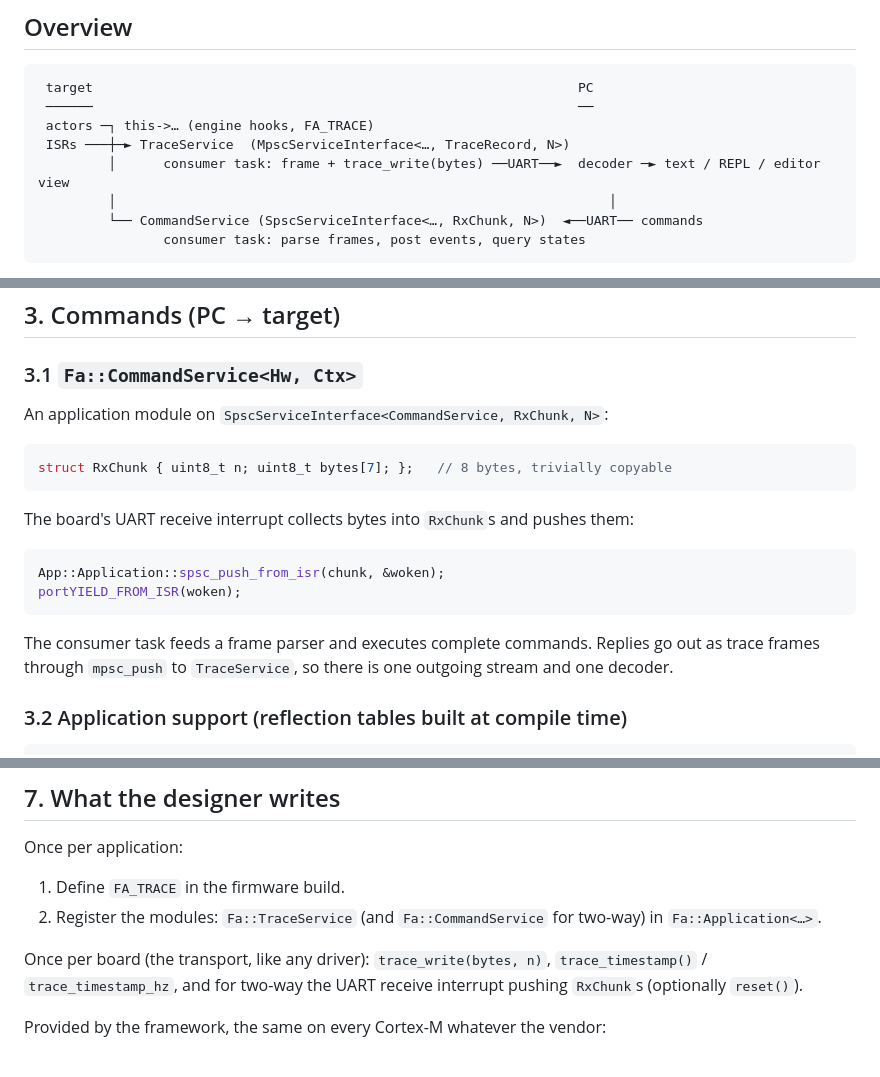
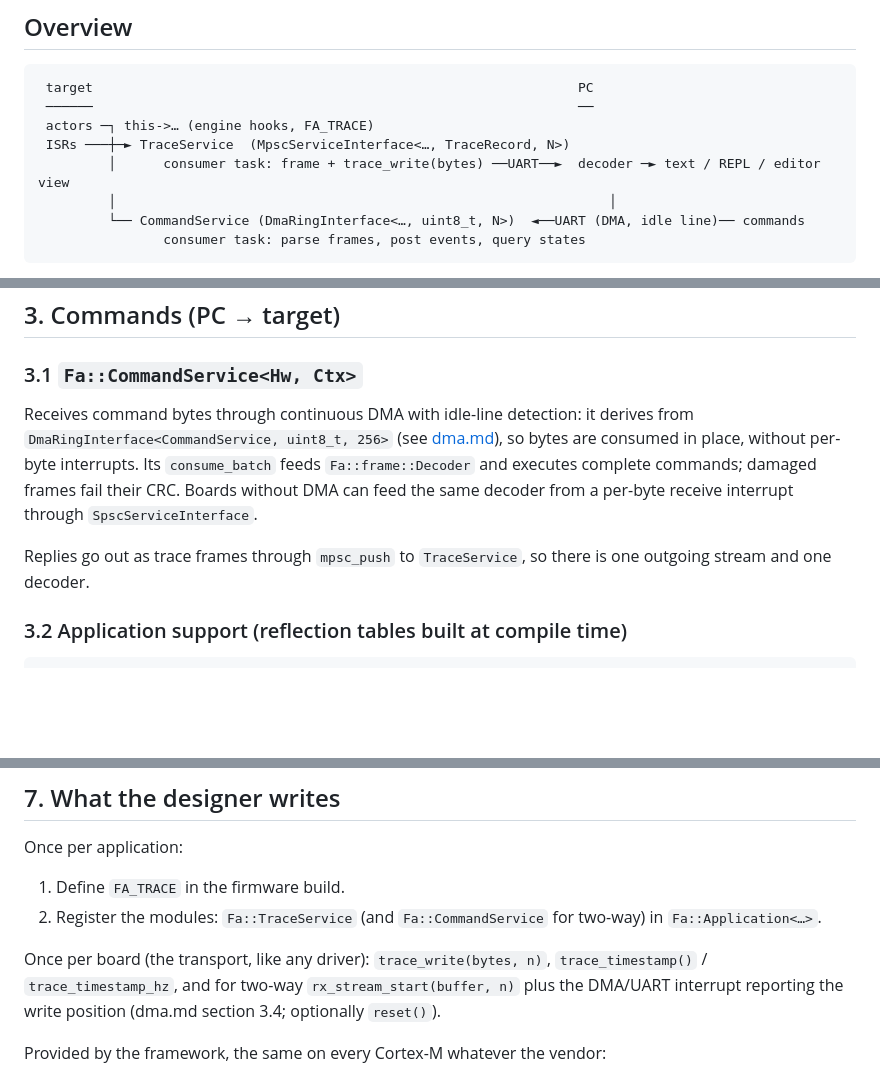
Before and after one commit to HTekTar/FreeActors, a Markdown page: docs/design/trace.md, 3 parts joined by grey strips. GitHub-like rendering; blank space fills up the shorter version.

````diff
--- a/docs/design/trace.md
+++ b/docs/design/trace.md
@@ -23,7 +23,7 @@ Scope: FreeActors v1.0 — a runtime trace from the target to the PC (one-way),
  ISRs ───┼─► TraceService  (MpscServiceInterface<…, TraceRecord, N>)
          │      consumer task: frame + trace_write(bytes) ──UART──►  decoder ─► text / REPL / editor view
          │                                                               │
-         └── CommandService (SpscServiceInterface<…, RxChunk, N>)  ◄──UART── commands
+         └── CommandService (DmaRingInterface<…, uint8_t, N>)  ◄──UART (DMA, idle line)── commands
                 consumer task: parse frames, post events, query states
 ```
 
@@ -166,20 +166,9 @@ Checked at compile time with readable `static_assert`s (the hardware-contract de
 
 ### 3.1 `Fa::CommandService<Hw, Ctx>`
 
-An application module on `SpscServiceInterface<CommandService, RxChunk, N>`:
+Receives command bytes through continuous DMA with idle-line detection: it derives from `DmaRingInterface<CommandService, uint8_t, 256>` (see [dma.md](dma.md)), so bytes are consumed in place, without per-byte interrupts. Its `consume_batch` feeds `Fa::frame::Decoder` and executes complete commands; damaged frames fail their CRC. Boards without DMA can feed the same decoder from a per-byte receive interrupt through `SpscServiceInterface`.
 
-```cpp
-struct RxChunk { uint8_t n; uint8_t bytes[7]; };   // 8 bytes, trivially copyable
-```
-
-The board's UART receive interrupt collects bytes into `RxChunk`s and pushes them:
-
-```cpp
-App::Application::spsc_push_from_isr(chunk, &woken);
-portYIELD_FROM_ISR(woken);
-```
-
-The consumer task feeds a frame parser and executes complete commands. Replies go out as trace frames through `mpsc_push` to `TraceService`, so there is one outgoing stream and one decoder.
+Replies go out as trace frames through `mpsc_push` to `TraceService`, so there is one outgoing stream and one decoder.
 
 ### 3.2 Application support (reflection tables built at compile time)
 
@@ -253,7 +242,7 @@ Once per application:
 1. Define `FA_TRACE` in the firmware build.
 2. Register the modules: `Fa::TraceService` (and `Fa::CommandService` for two-way) in `Fa::Application<…>`.
 
-Once per board (the transport, like any driver): `trace_write(bytes, n)`, `trace_timestamp()` / `trace_timestamp_hz`, and for two-way the UART receive interrupt pushing `RxChunk`s (optionally `reset()`).
+Once per board (the transport, like any driver): `trace_write(bytes, n)`, `trace_timestamp()` / `trace_timestamp_hz`, and for two-way `rx_stream_start(buffer, n)` plus the DMA/UART interrupt reporting the write position (dma.md section 3.4; optionally `reset()`).
 
 Provided by the framework, the same on every Cortex-M whatever the vendor:
 - a cycle-counter clock (`DWT->CYCCNT` through CMSIS) usable as `trace_timestamp`;
````
Also changed, not shown: other parts of docs/design/trace.md (+1 -1 lines), docs/design/dma.md (added, +147 -0 lines).
